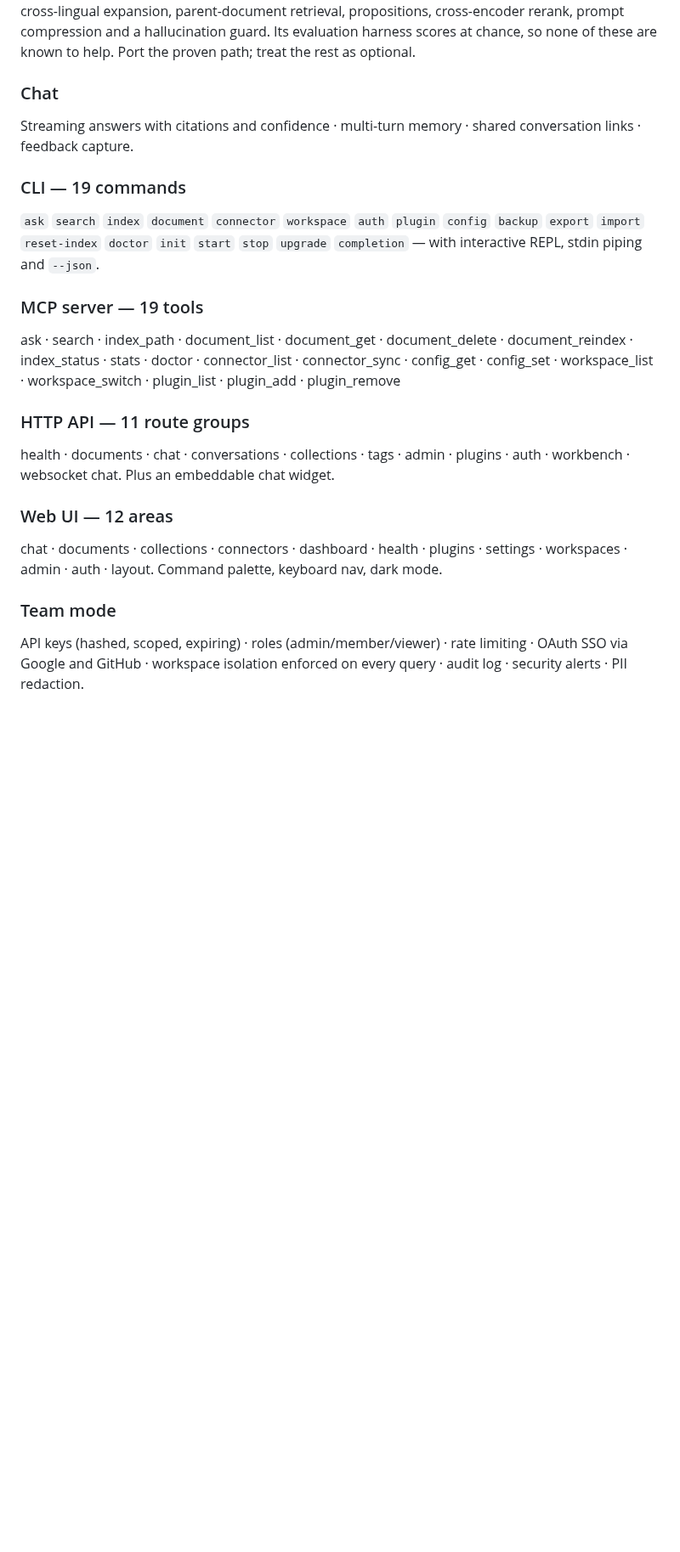
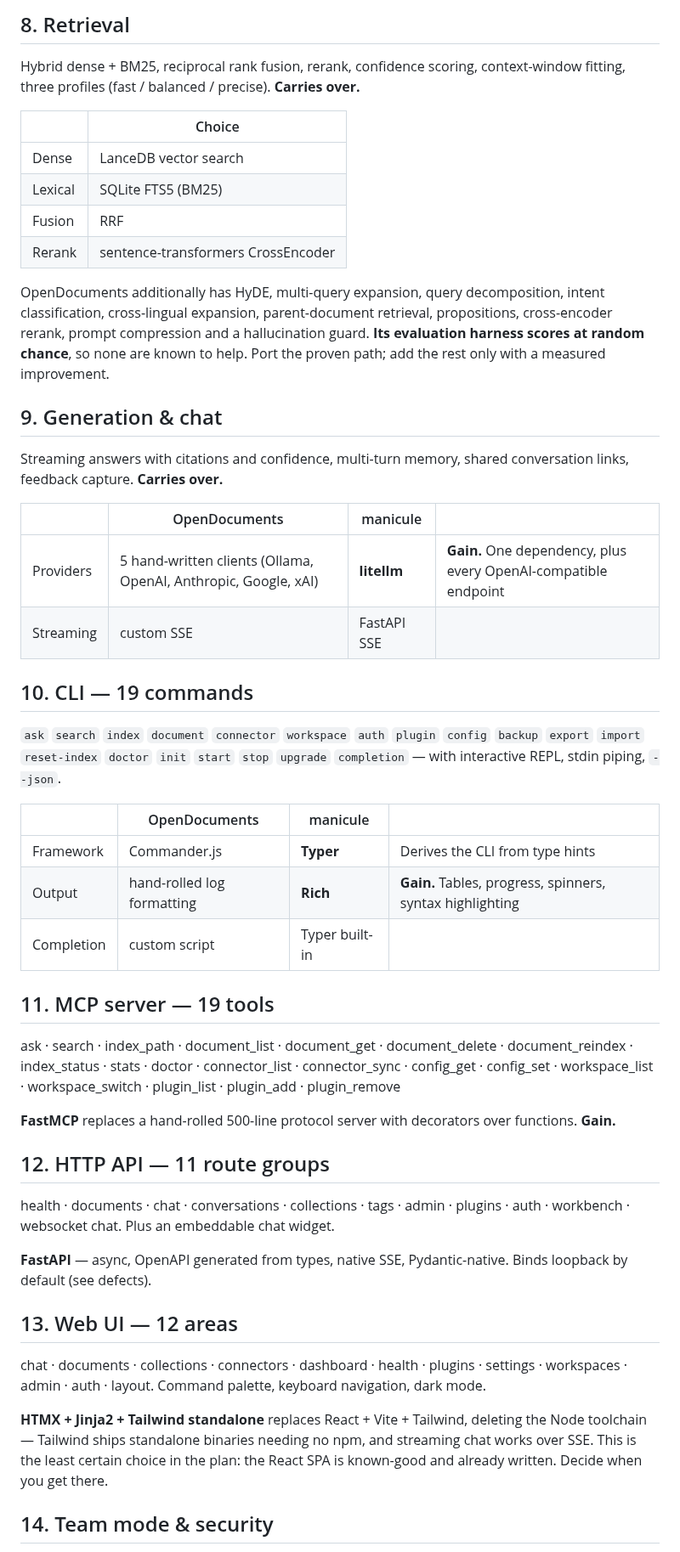
Before and after one commit to mgd43b/manicule, a Markdown page: PLAN.md, the part around one of its changes. Shown at 85% size. Rendered like a GitHub page; blank space fills up the shorter version.

```diff
--- a/PLAN.md
+++ b/PLAN.md
@@ -52,39 +142,70 @@ OpenDocuments also has HyDE, multi-query expansion, query decomposition, intent
+## 8. Retrieval
+
+Hybrid dense + BM25, reciprocal rank fusion, rerank, confidence scoring, context-window
+fitting, three profiles (fast / balanced / precise). **Carries over.**
+
+| | Choice |
+|---|---|
+| Dense | LanceDB vector search |
+| Lexical | SQLite FTS5 (BM25) |
+| Fusion | RRF |
+| Rerank | sentence-transformers CrossEncoder |
+
+OpenDocuments additionally has HyDE, multi-query expansion, query decomposition, intent
 classification, cross-lingual expansion, parent-document retrieval, propositions,
-cross-encoder rerank, prompt compression and a hallucination guard. Its evaluation
-harness scores at chance, so none of these are known to help. Port the proven path;
-treat the rest as optional.
+cross-encoder rerank, prompt compression and a hallucination guard. **Its evaluation
+harness scores at random chance**, so none are known to help. Port the proven path; add
+the rest only with a measured improvement.
 
-### Chat
+## 9. Generation & chat
 
-Streaming answers with citations and confidence · multi-turn memory · shared
-conversation links · feedback capture.
+Streaming answers with citations and confidence, multi-turn memory, shared conversation
+links, feedback capture. **Carries over.**
 
-### CLI — 19 commands
+| | OpenDocuments | manicule | |
+|---|---|---|---|
+| Providers | 5 hand-written clients (Ollama, OpenAI, Anthropic, Google, xAI) | **litellm** | **Gain.** One dependency, plus every OpenAI-compatible endpoint |
+| Streaming | custom SSE | FastAPI SSE | |
+
+## 10. CLI — 19 commands
 
 `ask` `search` `index` `document` `connector` `workspace` `auth` `plugin` `config`
 `backup` `export` `import` `reset-index` `doctor` `init` `start` `stop` `upgrade`
-`completion` — with interactive REPL, stdin piping and `--json`.
+`completion` — with interactive REPL, stdin piping, `--json`.
 
-### MCP server — 19 tools
+| | OpenDocuments | manicule | |
+|---|---|---|---|
+| Framework | Commander.js | **Typer** | Derives the CLI from type hints |
+| Output | hand-rolled log formatting | **Rich** | **Gain.** Tables, progress, spinners, syntax highlighting |
+| Completion | custom script | Typer built-in | |
+
+## 11. MCP server — 19 tools
 
 ask · search · index_path · document_list · document_get · document_delete ·
 document_reindex · index_status · stats · doctor · connector_list · connector_sync ·
 config_get · config_set · workspace_list · workspace_switch · plugin_list · plugin_add ·
 plugin_remove
 
-### HTTP API — 11 route groups
+**FastMCP** replaces a hand-rolled 500-line protocol server with decorators over
+functions. **Gain.**
 
-health · documents · chat · conversations · collections · tags · admin · plugins ·
-auth · workbench · websocket chat. Plus an embeddable chat widget.
+## 12. HTTP API — 11 route groups
 
-### Web UI — 12 areas
+health · documents · chat · conversations · collections · tags · admin · plugins · auth ·
+workbench · websocket chat. Plus an embeddable chat widget.
+
+**FastAPI** — async, OpenAPI generated from types, native SSE, Pydantic-native.
+Binds loopback by default (see defects).
+
+## 13. Web UI — 12 areas
 
 chat · documents · collections · connectors · dashboard · health · plugins · settings ·
-workspaces · admin · auth · layout. Command palette, keyboard nav, dark mode.
+workspaces · admin · auth · layout. Command palette, keyboard navigation, dark mode.
 
-### Team mode
+**HTMX + Jinja2 + Tailwind standalone** replaces React + Vite + Tailwind, deleting the
+Node toolchain — Tailwind ships standalone binaries needing no npm, and streaming chat
+works over SSE. This is the least certain choice in the plan: the React SPA is
+known-good and already written. Decide when you get there.
 
-API keys (hashed, scoped, expiring) · roles (admin/member/viewer) · rate limiting ·
-OAuth SSO via Google and GitHub · workspace isolation enforced on every query ·
-audit log · security alerts · PII redaction.
+## 14. Team mode & security
 
```
Also changed, not shown: other parts of PLAN.md (+170 -161 lines).
